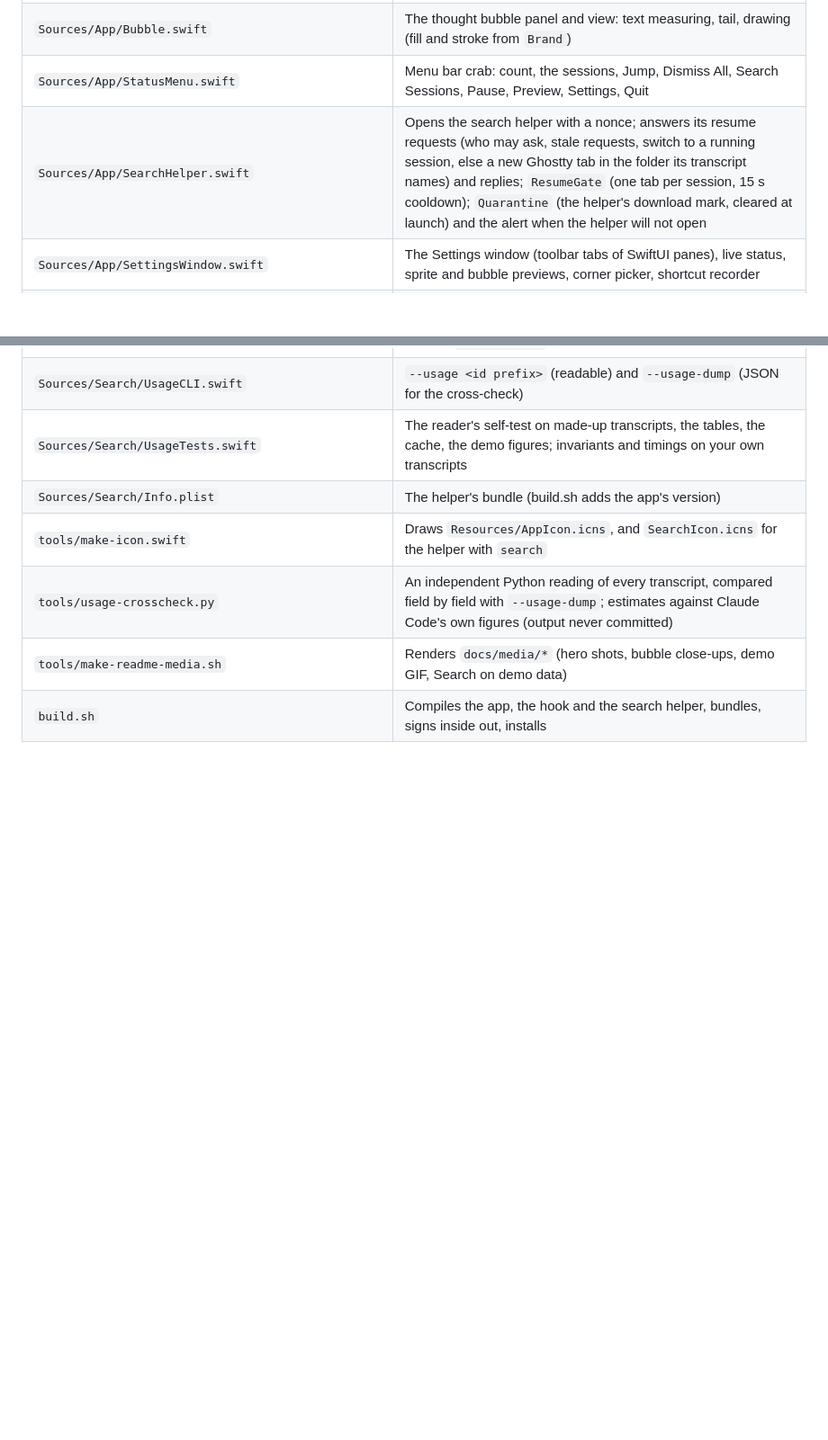
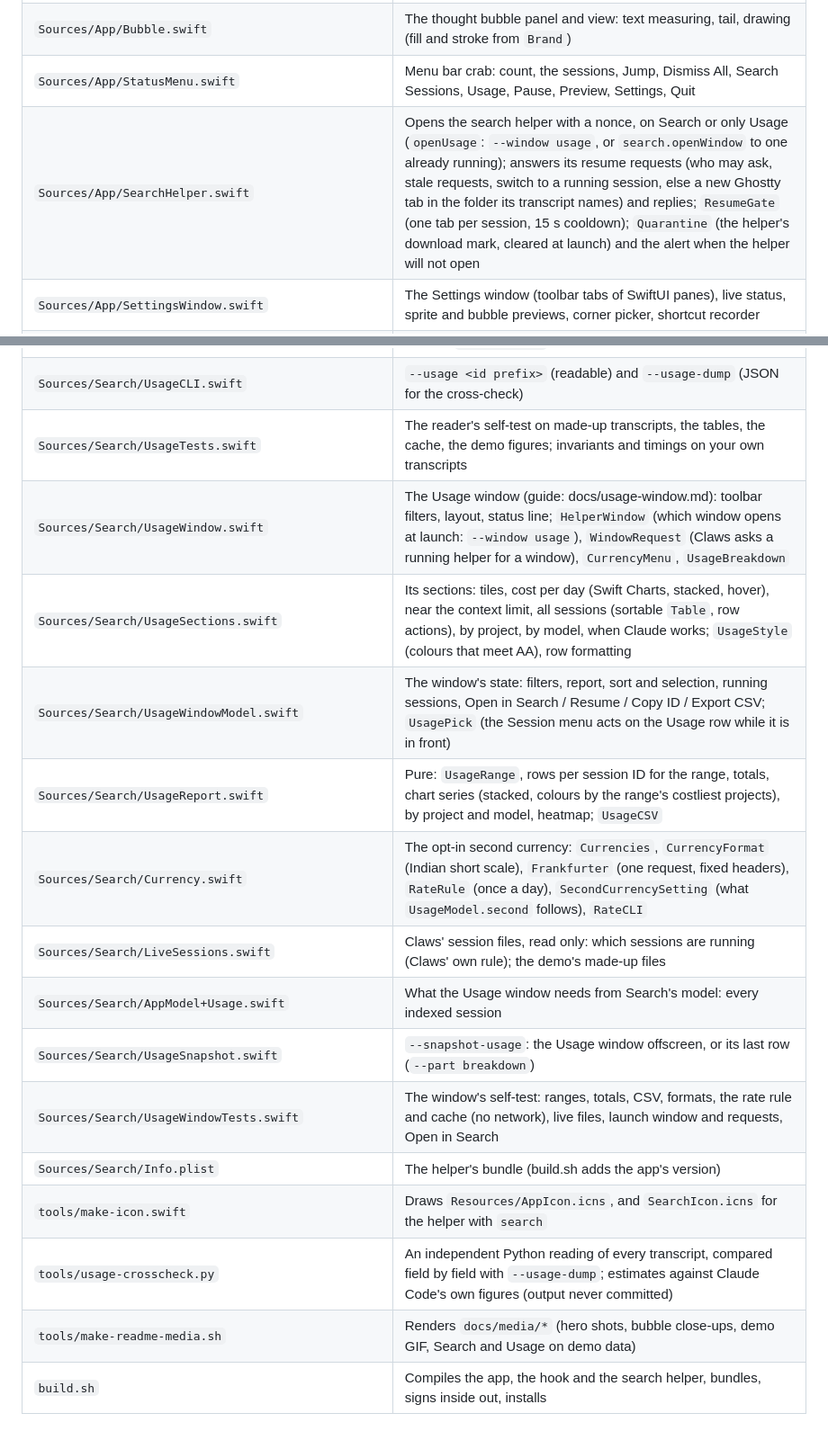
Before and after one commit to patildhruv/claws-for-concern, a Markdown page: docs/code-map.md, 2 parts joined by grey strips. Shown at 90% size. GitHub-like rendering; blank space fills up the shorter version.

```diff
--- a/docs/code-map.md
+++ b/docs/code-map.md
@@ -18,8 +18,8 @@
 | `Sources/App/Summarizer.swift` | One-line recaps via `claude -p --model haiku` (clean env, timeouts), text cleanup and fallback; `AppLog` |
 | `Sources/App/Overlay.swift` | `Placement`/`Placements` (per-display spot), `StripGeometry` (pure layout and snapping), `OverlayController` (the strip: follow-the-pointer, drag, animated relayout, overflow, hover/click/menus), `StripPanel`, `StripItem`, `ClawdCell` (sprite, badge, VoiceOver), `OverflowChip`, `BlockItem` |
 | `Sources/App/Bubble.swift` | The thought bubble panel and view: text measuring, tail, drawing (fill and stroke from `Brand`) |
-| `Sources/App/StatusMenu.swift` | Menu bar crab: count, the sessions, Jump, Dismiss All, Search Sessions, Pause, Preview, Settings, Quit |
-| `Sources/App/SearchHelper.swift` | Opens the search helper with a nonce; answers its resume requests (who may ask, stale requests, switch to a running session, else a new Ghostty tab in the folder its transcript names) and replies; `ResumeGate` (one tab per session, 15 s cooldown); `Quarantine` (the helper's download mark, cleared at launch) and the alert when the helper will not open |
+| `Sources/App/StatusMenu.swift` | Menu bar crab: count, the sessions, Jump, Dismiss All, Search Sessions, Usage, Pause, Preview, Settings, Quit |
+| `Sources/App/SearchHelper.swift` | Opens the search helper with a nonce, on Search or only Usage (`openUsage`: `--window usage`, or `search.openWindow` to one already running); answers its resume requests (who may ask, stale requests, switch to a running session, else a new Ghostty tab in the folder its transcript names) and replies; `ResumeGate` (one tab per session, 15 s cooldown); `Quarantine` (the helper's download mark, cleared at launch) and the alert when the helper will not open |
 | `Sources/App/SettingsWindow.swift` | The Settings window (toolbar tabs of SwiftUI panes), live status, sprite and bubble previews, corner picker, shortcut recorder |
 | `Sources/App/Notifier.swift` | Optional macOS notifications: post, withdraw on seen, click to open |
 | `Sources/App/Settings.swift` | Every preference key with its default, read accessors, reset |
@@ -51,8 +51,17 @@
 | `Sources/Search/DemoUsage.swift` | `--demo`'s usage figures: a spec per made-up session played through `UsageBuilder` |
 | `Sources/Search/UsageCLI.swift` | `--usage <id prefix>` (readable) and `--usage-dump` (JSON for the cross-check) |
 | `Sources/Search/UsageTests.swift` | The reader's self-test on made-up transcripts, the tables, the cache, the demo figures; invariants and timings on your own transcripts |
+| `Sources/Search/UsageWindow.swift` | The Usage window (guide: docs/usage-window.md): toolbar filters, layout, status line; `HelperWindow` (which window opens at launch: `--window usage`), `WindowRequest` (Claws asks a running helper for a window), `CurrencyMenu`, `UsageBreakdown` |
+| `Sources/Search/UsageSections.swift` | Its sections: tiles, cost per day (Swift Charts, stacked, hover), near the context limit, all sessions (sortable `Table`, row actions), by project, by model, when Claude works; `UsageStyle` (colours that meet AA), row formatting |
+| `Sources/Search/UsageWindowModel.swift` | The window's state: filters, report, sort and selection, running sessions, Open in Search / Resume / Copy ID / Export CSV; `UsagePick` (the Session menu acts on the Usage row while it is in front) |
+| `Sources/Search/UsageReport.swift` | Pure: `UsageRange`, rows per session ID for the range, totals, chart series (stacked, colours by the range's costliest projects), by project and model, heatmap; `UsageCSV` |
+| `Sources/Search/Currency.swift` | The opt-in second currency: `Currencies`, `CurrencyFormat` (Indian short scale), `Frankfurter` (one request, fixed headers), `RateRule` (once a day), `SecondCurrencySetting` (what `UsageModel.second` follows), `RateCLI` |
+| `Sources/Search/LiveSessions.swift` | Claws' session files, read only: which sessions are running (Claws' own rule); the demo's made-up files |
+| `Sources/Search/AppModel+Usage.swift` | What the Usage window needs from Search's model: every indexed session |
+| `Sources/Search/UsageSnapshot.swift` | `--snapshot-usage`: the Usage window offscreen, or its last row (`--part breakdown`) |
+| `Sources/Search/UsageWindowTests.swift` | The window's self-test: ranges, totals, CSV, formats, the rate rule and cache (no network), live files, launch window and requests, Open in Search |
 | `Sources/Search/Info.plist` | The helper's bundle (build.sh adds the app's version) |
 | `tools/make-icon.swift` | Draws `Resources/AppIcon.icns`, and `SearchIcon.icns` for the helper with `search` |
 | `tools/usage-crosscheck.py` | An independent Python reading of every transcript, compared field by field with `--usage-dump`; estimates against Claude Code's own figures (output never committed) |
-| `tools/make-readme-media.sh` | Renders `docs/media/*` (hero shots, bubble close-ups, demo GIF, Search on demo data) |
+| `tools/make-readme-media.sh` | Renders `docs/media/*` (hero shots, bubble close-ups, demo GIF, Search and Usage on demo data) |
 | `build.sh` | Compiles the app, the hook and the search helper, bundles, signs inside out, installs |
```
Also changed, not shown: other parts of docs/code-map.md (+2 -2 lines), README.md (+51 -4 lines), docs/usage-window.md (added, +200 -0 lines), docs/media/usage-dark.png (added), docs/media/usage-light.png (added), docs/media/usage-more-dark.png (added), docs/media/usage-more-light.png (added), 1 other file.
